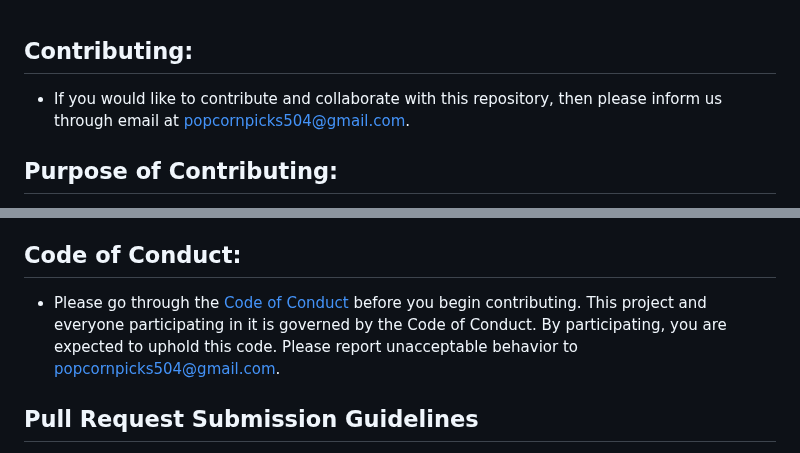
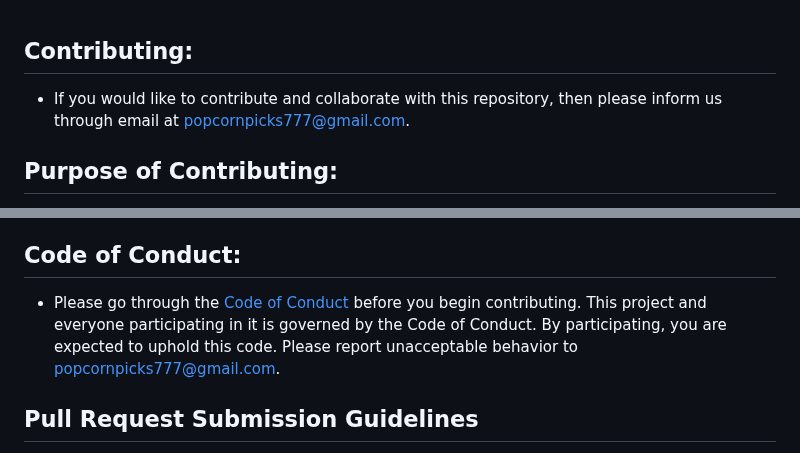
Before and after one commit to ychen-207523/BingeSuggest, a Markdown page: CONTRIBUTING.md, 2 parts joined by grey strips. Rendered like a GitHub page.

```diff
--- a/CONTRIBUTING.md
+++ b/CONTRIBUTING.md
@@ -1,6 +1,6 @@
 ## Contributing:
 
-* If you would like to contribute and collaborate with this repository, then please inform us through email at popcornpicks504@gmail.com.
+* If you would like to contribute and collaborate with this repository, then please inform us through email at popcornpicks777@gmail.com.
 
 ## Purpose of Contributing:
 
@@ -104,7 +104,7 @@ Any suggested enhancements like adding new features or improving existing functi
 
 ## Code of Conduct:
 
-* Please go through the [Code of Conduct](https://github.com/adipai/PopcornPicks/blob/master/CODE_OF_CONDUCT.md) before you begin contributing. This project and everyone participating in it is governed by the Code of Conduct. By participating, you are expected to uphold this code. Please report unacceptable behavior to popcornpicks504@gmail.com.
+* Please go through the [Code of Conduct](https://github.com/brwali/PopcornPicks/blob/master/CODE_OF_CONDUCT.md) before you begin contributing. This project and everyone participating in it is governed by the Code of Conduct. By participating, you are expected to uphold this code. Please report unacceptable behavior to popcornpicks777@gmail.com.
 
 ## Pull Request Submission Guidelines
 
```
